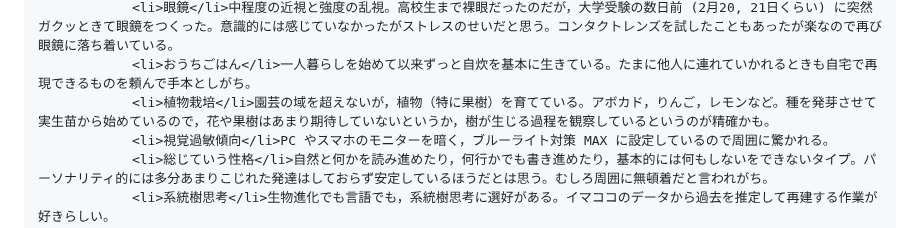
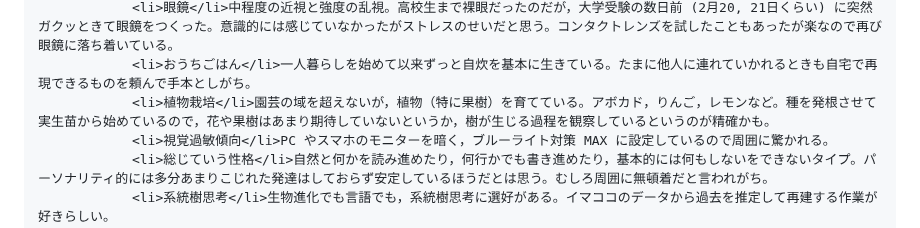
Before and after one commit to rintodo/rintodo.github.io, a Markdown page: profile.md, the part around the change. GitHub-like rendering.

```diff
--- a/profile.md
+++ b/profile.md
@@ -52,7 +52,7 @@ publish: false
                 <li>服装</li>パーカーに白デニムしかない (他人には同じものを数セット持っていると言っている)。
                 <li>眼鏡</li>中程度の近視と強度の乱視。高校生まで裸眼だったのだが，大学受験の数日前 (2月20, 21日くらい) に突然ガクッときて眼鏡をつくった。意識的には感じていなかったがストレスのせいだと思う。コンタクトレンズを試したこともあったが楽なので再び眼鏡に落ち着いている。
                 <li>おうちごはん</li>一人暮らしを始めて以来ずっと自炊を基本に生きている。たまに他人に連れていかれるときも自宅で再現できるものを頼んで手本としがち。
-                <li>植物栽培</li>園芸の域を超えないが，植物（特に果樹）を育てている。アボカド，りんご，レモンなど。種を発芽させて実生苗から始めているので，花や果樹はあまり期待していないというか，樹が生じる過程を観察しているというのが精確かも。
+                <li>植物栽培</li>園芸の域を超えないが，植物（特に果樹）を育てている。アボカド，りんご，レモンなど。種を発根させて実生苗から始めているので，花や果樹はあまり期待していないというか，樹が生じる過程を観察しているというのが精確かも。
                 <li>視覚過敏傾向</li>PC やスマホのモニターを暗く，ブルーライト対策 MAX に設定しているので周囲に驚かれる。
                 <li>総じていう性格</li>自然と何かを読み進めたり，何行かでも書き進めたり，基本的には何もしないをできないタイプ。パーソナリティ的には多分あまりこじれた発達はしておらず安定しているほうだとは思う。むしろ周囲に無頓着だと言われがち。
                 <li>系統樹思考</li>生物進化でも言語でも，系統樹思考に選好がある。イマココのデータから過去を推定して再建する作業が好きらしい。
```
